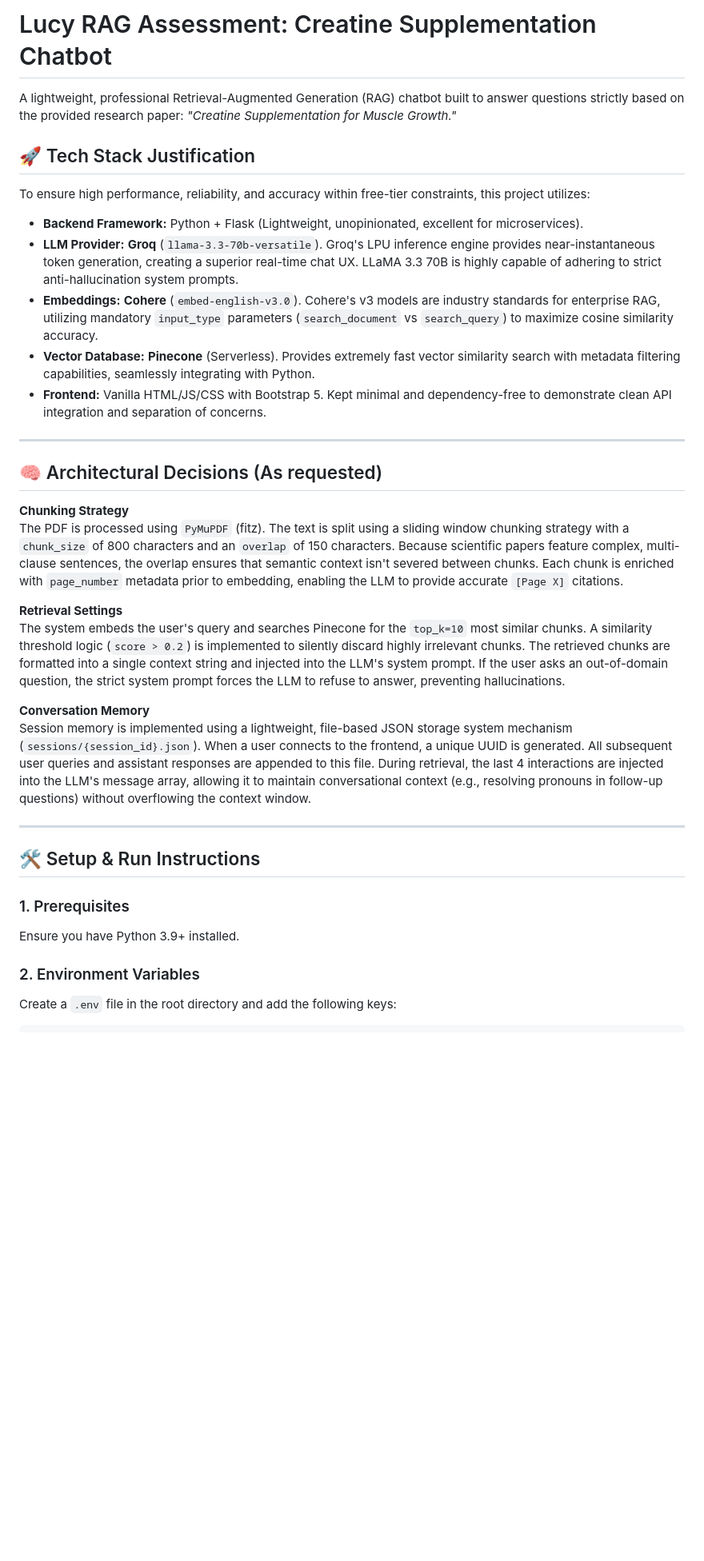
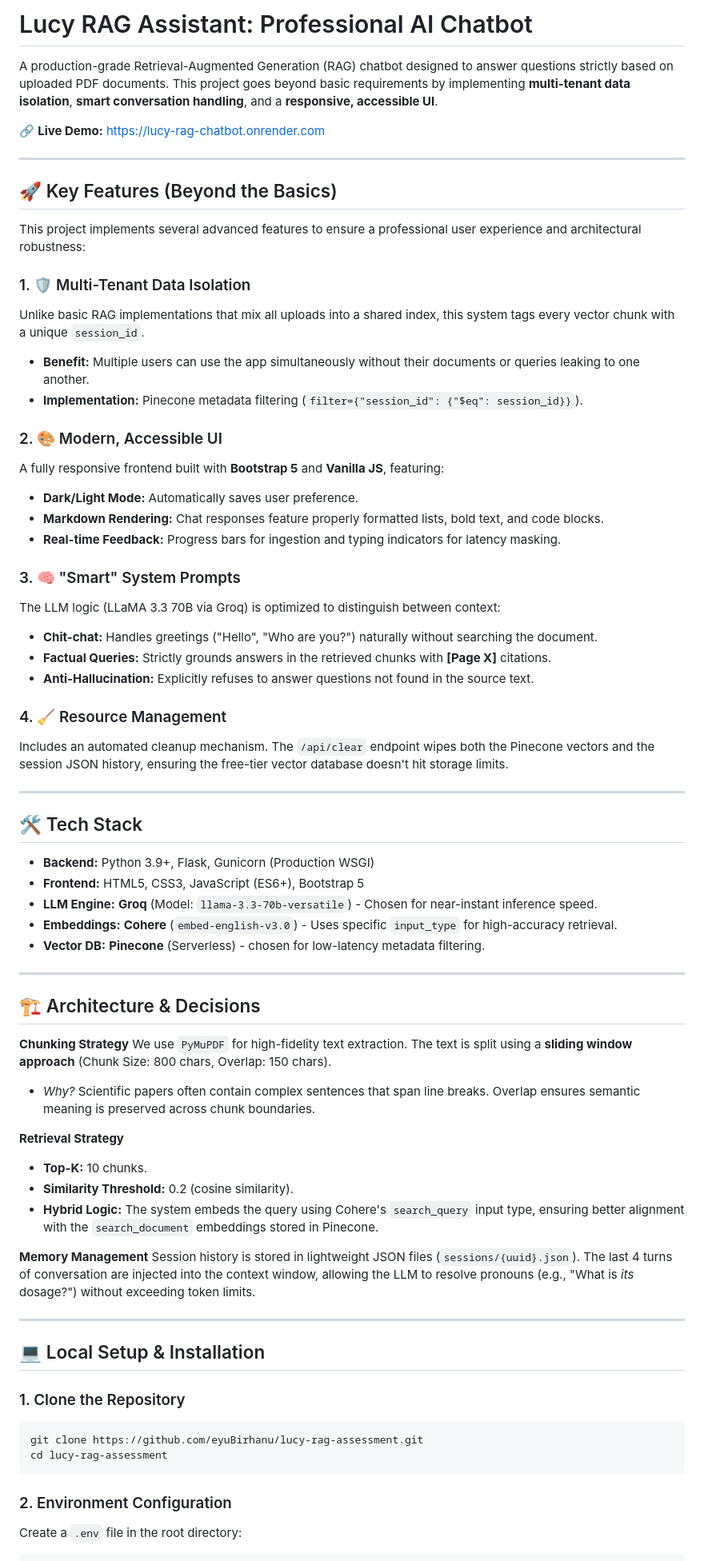
Before and after one commit to eyuBirhanu/lucy-rag-assessment, a Markdown page: README.md, the part around one of its changes. Shown at 80% size. Drawn GitHub-style; blank space fills up the shorter version.

````diff
--- a/README.md
+++ b/README.md
@@ -1,36 +1,74 @@
-# Lucy RAG Assessment: Creatine Supplementation Chatbot
+# Lucy RAG Assistant: Professional AI Chatbot
 
-A lightweight, professional Retrieval-Augmented Generation (RAG) chatbot built to answer questions strictly based on the provided research paper: *"Creatine Supplementation for Muscle Growth."*
+A production-grade Retrieval-Augmented Generation (RAG) chatbot designed to answer questions strictly based on uploaded PDF documents. This project goes beyond basic requirements by implementing **multi-tenant data isolation**, **smart conversation handling**, and a **responsive, accessible UI**.
 
-## 🚀 Tech Stack Justification
-
-To ensure high performance, reliability, and accuracy within free-tier constraints, this project utilizes:
-* **Backend Framework:** Python + Flask (Lightweight, unopinionated, excellent for microservices).
-* **LLM Provider:** **Groq** (`llama-3.3-70b-versatile`). Groq's LPU inference engine provides near-instantaneous token generation, creating a superior real-time chat UX. LLaMA 3.3 70B is highly capable of adhering to strict anti-hallucination system prompts.
-* **Embeddings:** **Cohere** (`embed-english-v3.0`). Cohere's v3 models are industry standards for enterprise RAG, utilizing mandatory `input_type` parameters (`search_document` vs `search_query`) to maximize cosine similarity accuracy.
-* **Vector Database:** **Pinecone** (Serverless). Provides extremely fast vector similarity search with metadata filtering capabilities, seamlessly integrating with Python.
-* **Frontend:** Vanilla HTML/JS/CSS with Bootstrap 5. Kept minimal and dependency-free to demonstrate clean API integration and separation of concerns.
+🔗 **Live Demo:** https://lucy-rag-chatbot.onrender.com
 
 ---
 
-## 🧠 Architectural Decisions (As requested)
+## 🚀 Key Features (Beyond the Basics)
 
-**Chunking Strategy**
-The PDF is processed using `PyMuPDF` (fitz). The text is split using a sliding window chunking strategy with a `chunk_size` of 800 characters and an `overlap` of 150 characters. Because scientific papers feature complex, multi-clause sentences, the overlap ensures that semantic context isn't severed between chunks. Each chunk is enriched with `page_number` metadata prior to embedding, enabling the LLM to provide accurate `[Page X]` citations.
+This project implements several advanced features to ensure a professional user experience and architectural robustness:
 
-**Retrieval Settings**
-The system embeds the user's query and searches Pinecone for the `top_k=10` most similar chunks. A similarity threshold logic (`score > 0.2`) is implemented to silently discard highly irrelevant chunks. The retrieved chunks are formatted into a single context string and injected into the LLM's system prompt. If the user asks an out-of-domain question, the strict system prompt forces the LLM to refuse to answer, preventing hallucinations.
+### 1. 🛡️ Multi-Tenant Data Isolation
+Unlike basic RAG implementations that mix all uploads into a shared index, this system tags every vector chunk with a unique `session_id`.
+*   **Benefit:** Multiple users can use the app simultaneously without their documents or queries leaking to one another.
+*   **Implementation:** Pinecone metadata filtering (`filter={"session_id": {"$eq": session_id}}`).
 
-**Conversation Memory**
-Session memory is implemented using a lightweight, file-based JSON storage system mechanism (`sessions/{session_id}.json`). When a user connects to the frontend, a unique UUID is generated. All subsequent user queries and assistant responses are appended to this file. During retrieval, the last 4 interactions are injected into the LLM's message array, allowing it to maintain conversational context (e.g., resolving pronouns in follow-up questions) without overflowing the context window.
+### 2. 🎨 Modern, Accessible UI
+A fully responsive frontend built with **Bootstrap 5** and **Vanilla JS**, featuring:
+*   **Dark/Light Mode:** Automatically saves user preference.
+*   **Markdown Rendering:** Chat responses feature properly formatted lists, bold text, and code blocks.
+*   **Real-time Feedback:** Progress bars for ingestion and typing indicators for latency masking.
+
+### 3. 🧠 "Smart" System Prompts
+The LLM logic (LLaMA 3.3 70B via Groq) is optimized to distinguish between context:
+*   **Chit-chat:** Handles greetings ("Hello", "Who are you?") naturally without searching the document.
+*   **Factual Queries:** Strictly grounds answers in the retrieved chunks with **[Page X]** citations.
+*   **Anti-Hallucination:** Explicitly refuses to answer questions not found in the source text.
+
+### 4. 🧹 Resource Management
+Includes an automated cleanup mechanism. The `/api/clear` endpoint wipes both the Pinecone vectors and the session JSON history, ensuring the free-tier vector database doesn't hit storage limits.
 
 ---
 
-## 🛠️ Setup & Run Instructions
+## 🛠️ Tech Stack
 
-### 1. Prerequisites
-Ensure you have Python 3.9+ installed.
+*   **Backend:** Python 3.9+, Flask, Gunicorn (Production WSGI)
+*   **Frontend:** HTML5, CSS3, JavaScript (ES6+), Bootstrap 5
+*   **LLM Engine:** **Groq** (Model: `llama-3.3-70b-versatile`) - Chosen for near-instant inference speed.
+*   **Embeddings:** **Cohere** (`embed-english-v3.0`) - Uses specific `input_type` for high-accuracy retrieval.
+*   **Vector DB:** **Pinecone** (Serverless) - chosen for low-latency metadata filtering.
 
-### 2. Environment Variables
-Create a `.env` file in the root directory and add the following keys:
+---
+
+## 🏗️ Architecture & Decisions
+
+**Chunking Strategy**
+We use `PyMuPDF` for high-fidelity text extraction. The text is split using a **sliding window approach** (Chunk Size: 800 chars, Overlap: 150 chars).
+*   *Why?* Scientific papers often contain complex sentences that span line breaks. Overlap ensures semantic meaning is preserved across chunk boundaries.
+
+**Retrieval Strategy**
+*   **Top-K:** 10 chunks.
+*   **Similarity Threshold:** 0.2 (cosine similarity).
+*   **Hybrid Logic:** The system embeds the query using Cohere's `search_query` input type, ensuring better alignment with the `search_document` embeddings stored in Pinecone.
+
+**Memory Management**
+Session history is stored in lightweight JSON files (`sessions/{uuid}.json`). The last 4 turns of conversation are injected into the context window, allowing the LLM to resolve pronouns (e.g., "What is *its* dosage?") without exceeding token limits.
+
+---
+
+## 💻 Local Setup & Installation
+
+### 1. Clone the Repository
+
+```bash
+git clone https://github.com/eyuBirhanu/lucy-rag-assessment.git
+cd lucy-rag-assessment
+```
+
+### 2. Environment Configuration
+
+Create a `.env` file in the root directory:
+
 ```env
````
Also changed, not shown: other parts of README.md (+60 -28 lines).
